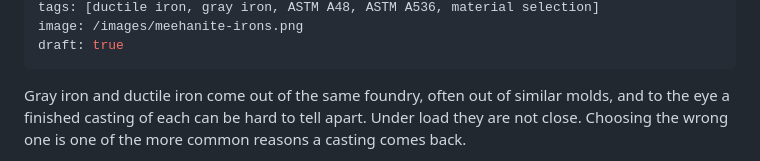
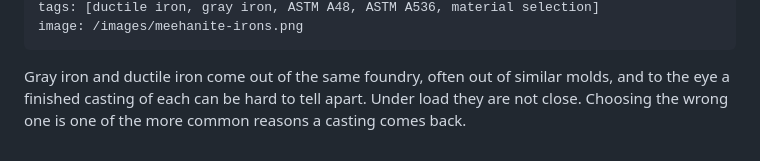
Before and after one commit to Southerncast-Products/stlprecision-site, a Markdown page: content/blog/ductile-vs-gray-iron.md, the part around one of its changes. Drawn GitHub-style.

Commit message:
Publish approved article: ductile-vs-gray-iron
Approved by Lauren (in chat 2026-10-06).

Co-Authored-By: Claude Opus 5.5 (1M context) <noreply@anthropic.com>

```diff
--- a/content/blog/ductile-vs-gray-iron.md
+++ b/content/blog/ductile-vs-gray-iron.md
@@ -6,6 +6,5 @@ date: 2026-08-18
 tags: [ductile iron, gray iron, ASTM A48, ASTM A536, material selection]
 image: /images/meehanite-irons.png
-draft: true
 ---
 
 Gray iron and ductile iron come out of the same foundry, often out of similar molds, and to the eye a finished casting of each can be hard to tell apart. Under load they are not close. Choosing the wrong one is one of the more common reasons a casting comes back.
```
Also changed, not shown: other parts of content/blog/ductile-vs-gray-iron.md (+1 -1 lines).
